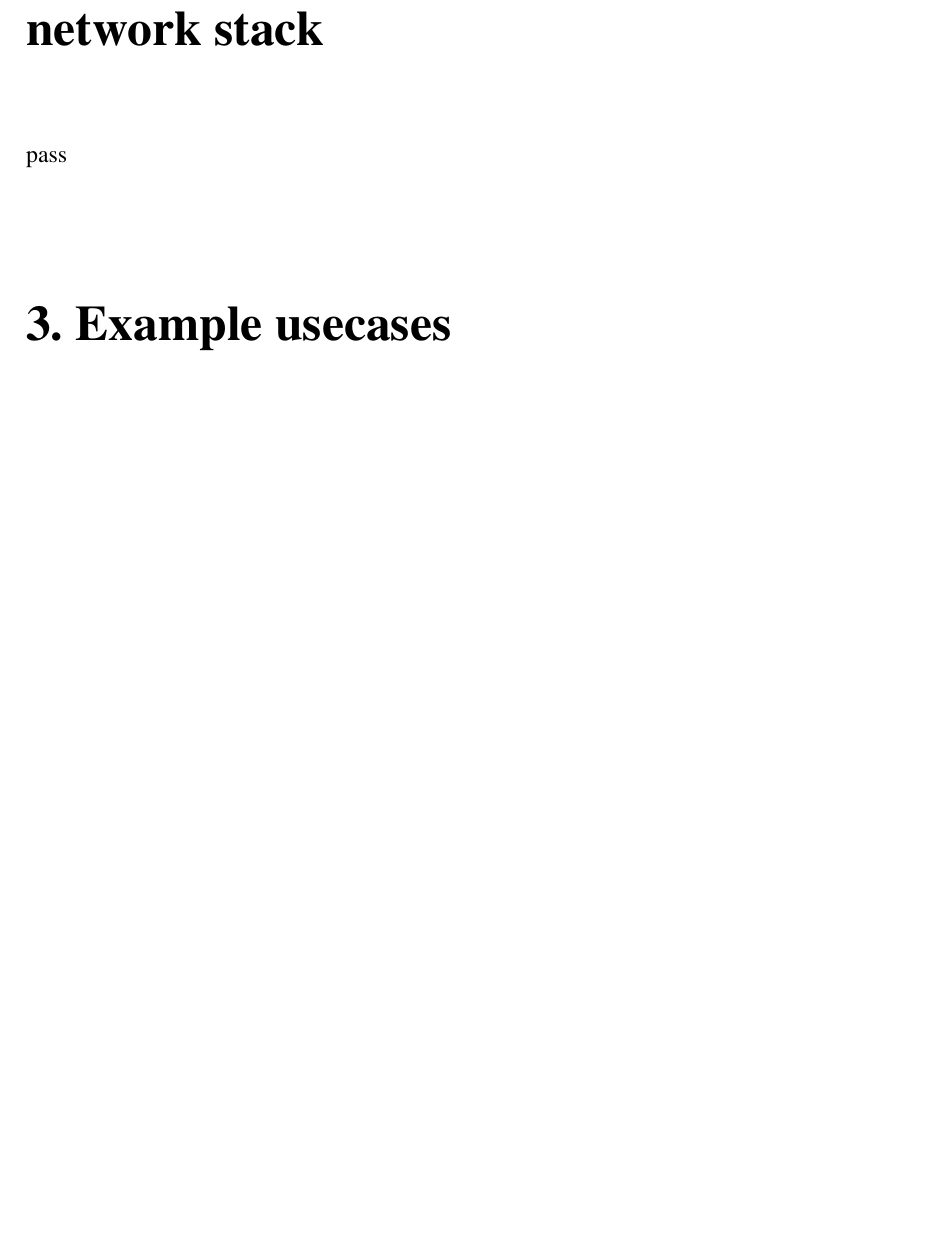
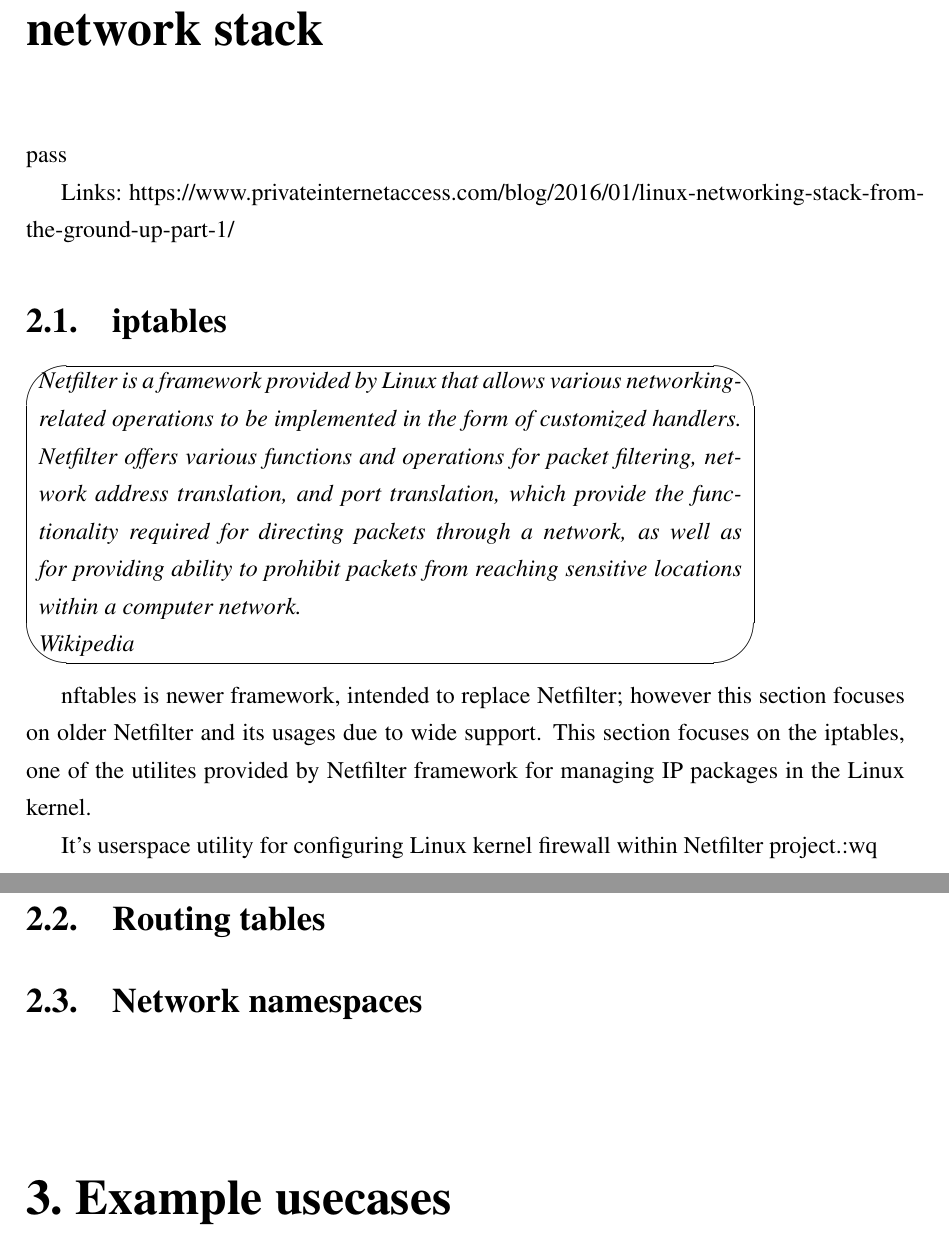
Before and after one commit to nmiculinic/racfor-seminar, a LaTeX thesis (main.tex): part of page 3 of 3 before the commit and two parts of pages 3 and 4 of 4 after it, the two joined at a grey line, cut so that both start at the same text, the shorter picture padded with empty space. Compiled offline with pdfLaTeX.

Commit message:
some updates

```diff
--- a/main.tex
+++ b/main.tex
@@ -3,6 +3,7 @@
 \usepackage{epigraph}
 \usepackage{mathtools, amsmath,amsfonts,amssymb, amsthm}
 \usepackage{hyperref}
+\usepackage{fancybox}
 
 \usepackage{etoolbox}
 \makeatletter
@@ -34,6 +35,31 @@ Since this topic is masively broad and complex, this paper is focusing on follow
 
 \chapter{Brief overview of Linux kernel network stack}
 pass
+
+Links:
+https://www.privateinternetaccess.com/blog/2016/01/linux-networking-stack-from-the-ground-up-part-1/
+
+\section{iptables}
+\ovalbox{
+    \begin{minipage}{.8\textwidth}
+        \textit{Netfilter is a framework provided by Linux that allows various networking-related operations to be implemented in the form of customized handlers. Netfilter offers various functions and operations for packet filtering, network address translation, and port translation, which provide the functionality required for directing packets through a network, as well as for providing ability to prohibit packets from reaching sensitive locations within a computer network.
+        }
+        \par\emph{Wikipedia}
+    \end{minipage}
+}
+\\
+
+nftables is newer framework, intended to replace Netfilter; however this section focuses on older Netfilter and its usages due to wide support.
+This section focuses on the iptables, one of the utilites provided by Netfilter framework for managing IP packages in the Linux kernel.
+
+It's userspace utility for configuring Linux kernel firewall within Netfilter project.:wq
+
+
+
+\section{Routing tables}
+\section{Network namespaces}
+
+
 \chapter{Example usecases}
 pass
 \section{OpenVPN on Google cloud platform}
```
Also changed, not shown: main.pdf.
